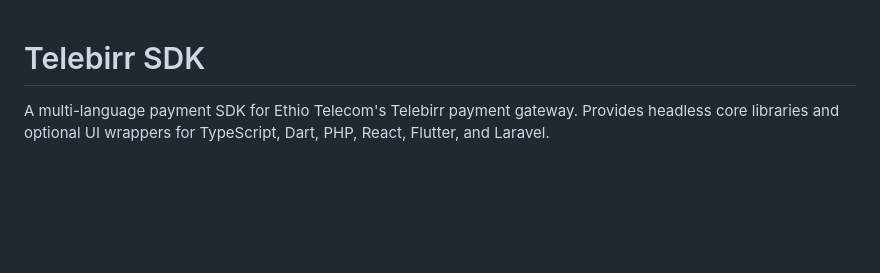
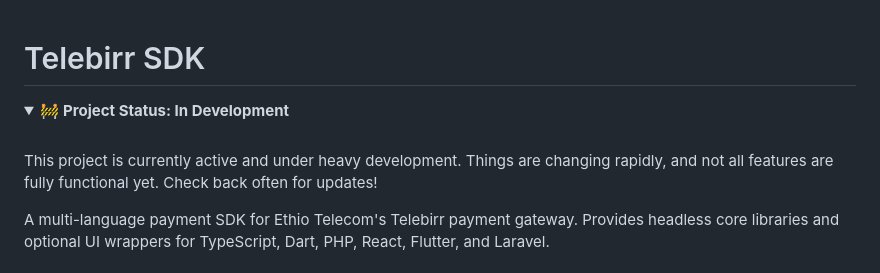
Before and after one commit to 7Doyo/telebirr-sdk, a Markdown page: README.md, the part around the change. Rendered like a GitHub page; folded sections open; blank space fills up the shorter version.

Commit message:
dev mode

```diff
--- a/README.md
+++ b/README.md
@@ -1,4 +1,10 @@
 # Telebirr SDK
+
+<details>
+<summary>🚧 <strong>Project Status: In Development</strong></summary>
+<br>
+This project is currently active and under heavy development. Things are changing rapidly, and not all features are fully functional yet. Check back often for updates!
+</details>
 
 A multi-language payment SDK for Ethio Telecom's Telebirr payment gateway. Provides headless core libraries and optional UI wrappers for TypeScript, Dart, PHP, React, Flutter, and Laravel.
 
```
